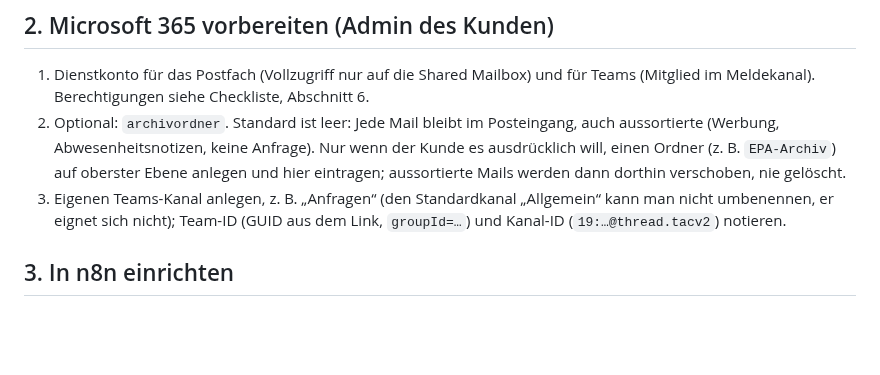
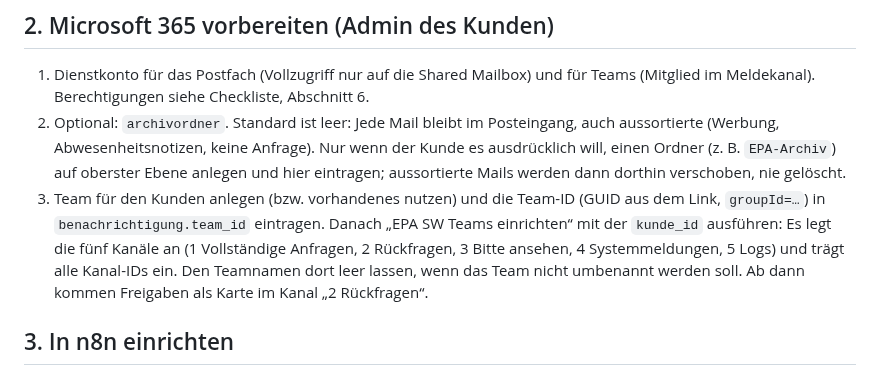
Before and after one commit to timbaule666/n8n, a Markdown page: email-process-agent/docs/Onboarding-Neukunde.md, the part around the change. GitHub-like rendering; blank space fills up the shorter version.

```diff
--- a/email-process-agent/docs/Onboarding-Neukunde.md
+++ b/email-process-agent/docs/Onboarding-Neukunde.md
@@ -28,7 +28,7 @@ Stand 2026-10-14 (M7). Ein Workflow-Satz bedient alle Kunden. Pro Kunde kommen d
 ## 2. Microsoft 365 vorbereiten (Admin des Kunden)
 1. Dienstkonto für das Postfach (Vollzugriff nur auf die Shared Mailbox) und für Teams (Mitglied im Meldekanal). Berechtigungen siehe Checkliste, Abschnitt 6.
 2. Optional: `archivordner`. Standard ist leer: Jede Mail bleibt im Posteingang, auch aussortierte (Werbung, Abwesenheitsnotizen, keine Anfrage). Nur wenn der Kunde es ausdrücklich will, einen Ordner (z. B. `EPA-Archiv`) auf oberster Ebene anlegen und hier eintragen; aussortierte Mails werden dann dorthin verschoben, nie gelöscht.
-3. Eigenen Teams-Kanal anlegen, z. B. „Anfragen“ (den Standardkanal „Allgemein“ kann man nicht umbenennen, er eignet sich nicht); Team-ID (GUID aus dem Link, `groupId=…`) und Kanal-ID (`19:…@thread.tacv2`) notieren.
+3. Team für den Kunden anlegen (bzw. vorhandenes nutzen) und die Team-ID (GUID aus dem Link, `groupId=…`) in `benachrichtigung.team_id` eintragen. Danach „EPA SW Teams einrichten“ mit der `kunde_id` ausführen: Es legt die fünf Kanäle an (1 Vollständige Anfragen, 2 Rückfragen, 3 Bitte ansehen, 4 Systemmeldungen, 5 Logs) und trägt alle Kanal-IDs ein. Den Teamnamen dort leer lassen, wenn das Team nicht umbenannt werden soll. Ab dann kommen Freigaben als Karte im Kanal „2 Rückfragen“.
 
 ## 3. In n8n einrichten
 1. **Config anlegen:** `config/datatables/vorlage-leer.json` bzw. `config/vorlagen/epa_config_*_leer.csv` als Vorlage nehmen (Beispiel mit echten Werten: `beispiel-transport.json`). Alle `<Platzhalter>` ersetzen. `aktiv` zunächst auf `false` lassen.
```
Also changed, not shown: email-process-agent/docs/Teams-Nachrichten.md (+14 -0 lines).
